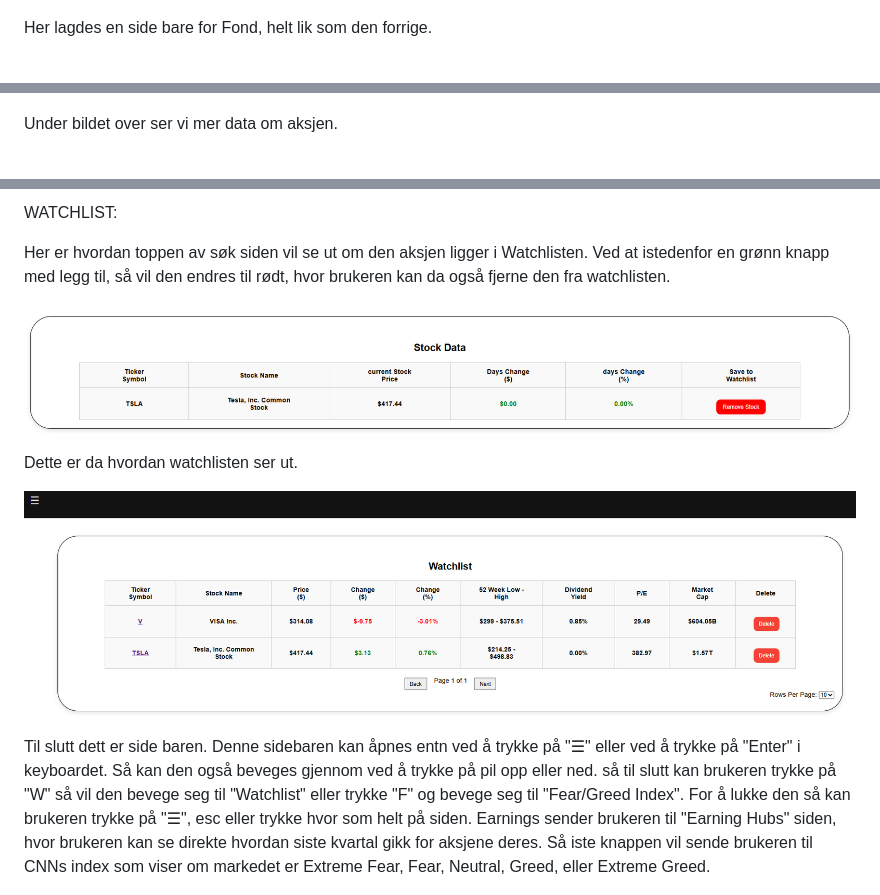
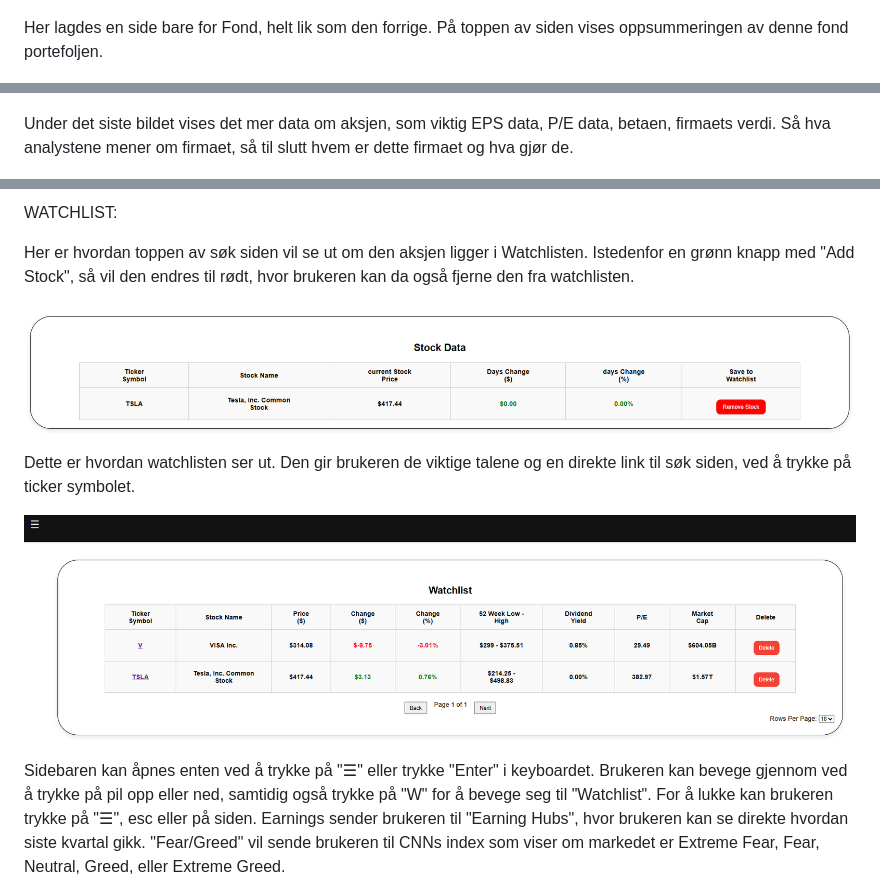
Before and after one commit to Sasacoriror/Stock_Frontend, a Markdown page: README.md, 3 parts joined by grey strips. GitHub-like rendering.

```diff
--- a/README.md
+++ b/README.md
@@ -6,7 +6,7 @@ Denne portfolio siden (MyPortfolio) lages automatisk. Her kan aksjer legges in,
 ![image alt](https://github.com/Sasacoriror/Stock_Frontend/blob/f4ac718239e854b359a136ac5e5af50b6180e994/MyPortfolio.png)
 
 
-Her lagdes en side bare for Fond, helt lik som den forrige.
+Her lagdes en side bare for Fond, helt lik som den forrige. På toppen av siden vises oppsummeringen av denne fond portefoljen.
 
 ![image alt](https://github.com/Sasacoriror/Stock_Frontend/blob/4e04512088d29ed34909e4cd49d39e3c812528f7/ETF%20Portfolio.png)
 
@@ -45,7 +50,7 @@ Her på toppen ser vi en graf som viser prisene gjennom tidene, brukeren kan vel
 
 ![iamge alt](https://github.com/Sasacoriror/Stock_Frontend/blob/4e04512088d29ed34909e4cd49d39e3c812528f7/Summary%20Page%20(Price%20Data).png)
 
-Under bildet over ser vi mer data om aksjen.
+Under det siste bildet vises det mer data om aksjen, som viktig EPS data, P/E data, betaen, firmaets verdi. Så hva analystene mener om firmaet, så til slutt hvem er dette firmaet og hva gjør de.
 
 ![image alt](https://github.com/Sasacoriror/Stock_Frontend/blob/4e04512088d29ed34909e4cd49d39e3c812528f7/Summary%20Page%20(stock%20Data).png)
 
@@ -58,18 +67,18 @@ Her ser vi da informatiom om dividen som dividend CAGR gjennoom de siste 10 åre
 
 WATCHLIST:
 
-Her er hvordan toppen av søk siden vil se ut om den aksjen ligger i Watchlisten. Ved at istedenfor en grønn knapp med legg til, så vil den endres til rødt, hvor brukeren kan da også fjerne den fra watchlisten.
+Her er hvordan toppen av søk siden vil se ut om den aksjen ligger i Watchlisten. Istedenfor en grønn knapp med "Add Stock", så vil den endres til rødt, hvor brukeren kan da også fjerne den fra watchlisten.
 
 ![image alt](https://github.com/Sasacoriror/Stock_Frontend/blob/4e04512088d29ed34909e4cd49d39e3c812528f7/Added%20Stock%20to%20Watchlist.png)
 
 
-Dette er da hvordan watchlisten ser ut.
+Dette er hvordan watchlisten ser ut. Den gir brukeren de viktige talene og en direkte link til søk siden, ved å trykke på ticker symbolet.
 
 ![image alt](https://github.com/Sasacoriror/Stock_Frontend/blob/4e04512088d29ed34909e4cd49d39e3c812528f7/WatchList.png)
 
 
 
 
-Til slutt dett er side baren. Denne sidebaren kan åpnes entn ved å trykke på "☰" eller ved å trykke på "Enter" i keyboardet. Så kan den også beveges gjennom ved å trykke på pil opp eller ned. så til slutt kan brukeren trykke på "W" så vil den bevege seg til "Watchlist" eller trykke "F" og bevege seg til "Fear/Greed Index". For å lukke den så kan brukeren trykke på "☰", esc eller trykke hvor som helt på siden. Earnings sender brukeren til "Earning Hubs" siden, hvor brukeren kan se direkte hvordan siste kvartal gikk for aksjene deres. Så iste knappen vil sende brukeren til CNNs index som viser om markedet er Extreme Fear, Fear, Neutral,  Greed, eller Extreme Greed.
+Sidebaren kan åpnes enten ved å trykke på "☰" eller trykke "Enter" i keyboardet. Brukeren kan bevege gjennom ved å trykke på pil opp eller ned, samtidig også trykke på "W" for å bevege seg til "Watchlist". For å lukke kan brukeren trykke på "☰", esc eller på siden. Earnings sender brukeren til "Earning Hubs", hvor brukeren kan se direkte hvordan siste kvartal gikk. "Fear/Greed" vil sende brukeren til CNNs index som viser om markedet er Extreme Fear, Fear, Neutral, Greed, eller Extreme Greed.
 
 ![image alt](https://github.com/Sasacoriror/Stock_Frontend/blob/4e04512088d29ed34909e4cd49d39e3c812528f7/Sidebar.png)
```
Also changed, not shown: other parts of README.md (+15 -6 lines).
